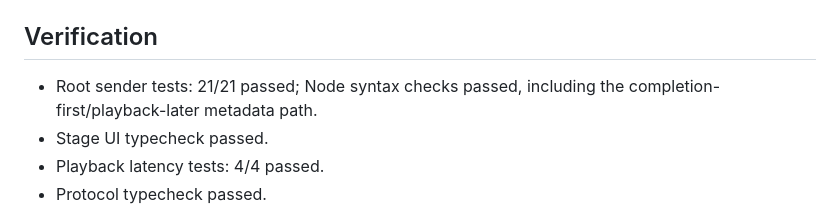
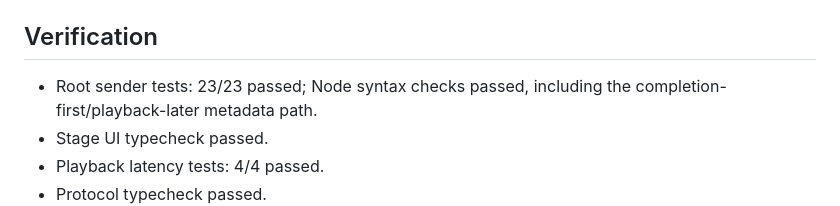
Before and after one commit to kkp8121-rgb/airi-local-stack, a Markdown page: airi_docs/AIRI-SERVER-CHANNEL-PLAYBACK-CHECKPOINT-2026-08-10.md, the part around the change. Drawn GitHub-style.

Commit message:
docs: refresh playback checkpoint count

```diff
--- a/airi_docs/AIRI-SERVER-CHANNEL-PLAYBACK-CHECKPOINT-2026-08-10.md
+++ b/airi_docs/AIRI-SERVER-CHANNEL-PLAYBACK-CHECKPOINT-2026-08-10.md
@@ -27,7 +27,7 @@ event carries no text, audio, round ID, session ID, or model output.
 
 ## Verification
 
-- Root sender tests: 21/21 passed; Node syntax checks passed, including the
+- Root sender tests: 23/23 passed; Node syntax checks passed, including the
   completion-first/playback-later metadata path.
 - Stage UI typecheck passed.
 - Playback latency tests: 4/4 passed.
```
